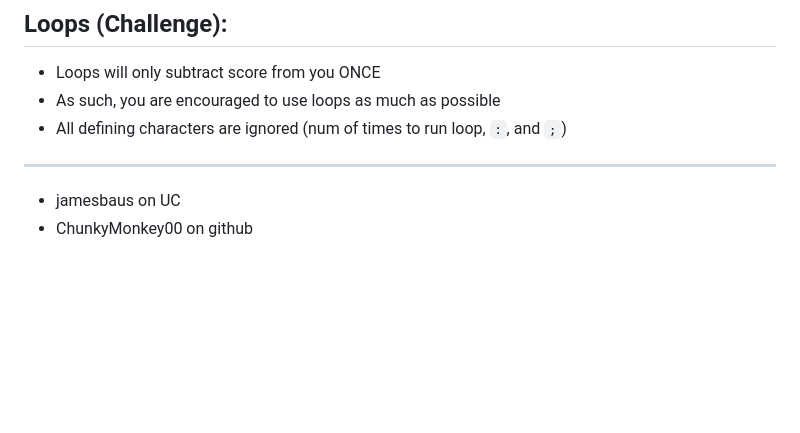
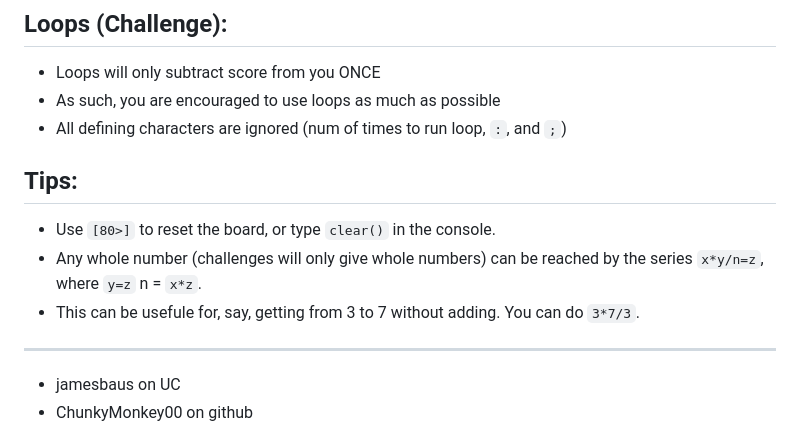
Before and after one commit to ChunkyMonkey00/NerdChallenge, a Markdown page: README.md, the part around the change. Rendered like a GitHub page; blank space fills up the shorter version.

```diff
--- a/README.md
+++ b/README.md
@@ -95,6 +95,11 @@ Enjoy your coding adventure in the world of ArrayQuest! 🚀
 - As such, you are encouraged to use loops as much as possible
 - All defining characters are ignored (num of times to run loop, `:`, and `;`)
 
+## Tips:
+- Use `[80>]` to reset the board, or type `clear()` in the console.
+- Any whole number (challenges will only give whole numbers) can be reached by the series `x*y/n=z`, where `y=z` n = `x*z`.
+- This can be usefule for, say, getting from 3 to 7 without adding. You can do `3*7/3`.
+
 ---
 - jamesbaus on UC
 - ChunkyMonkey00 on github
```
